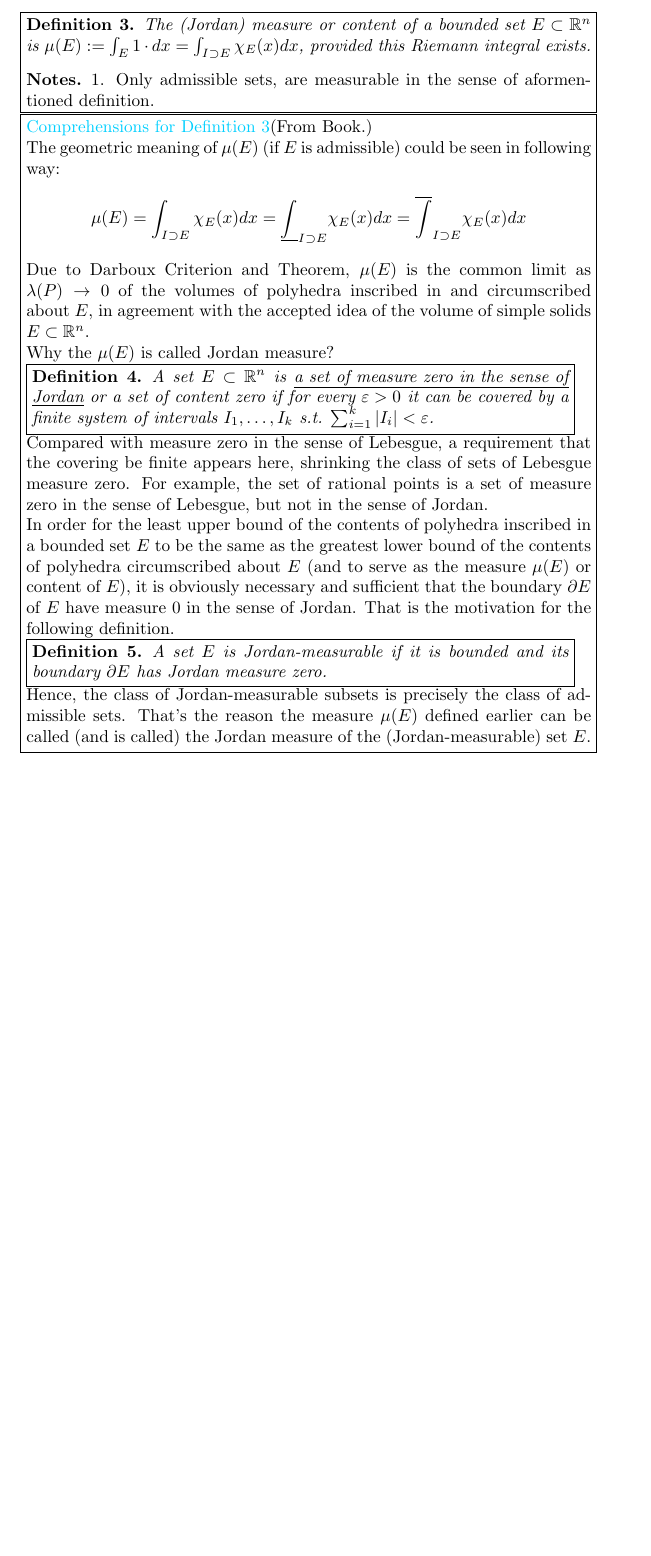
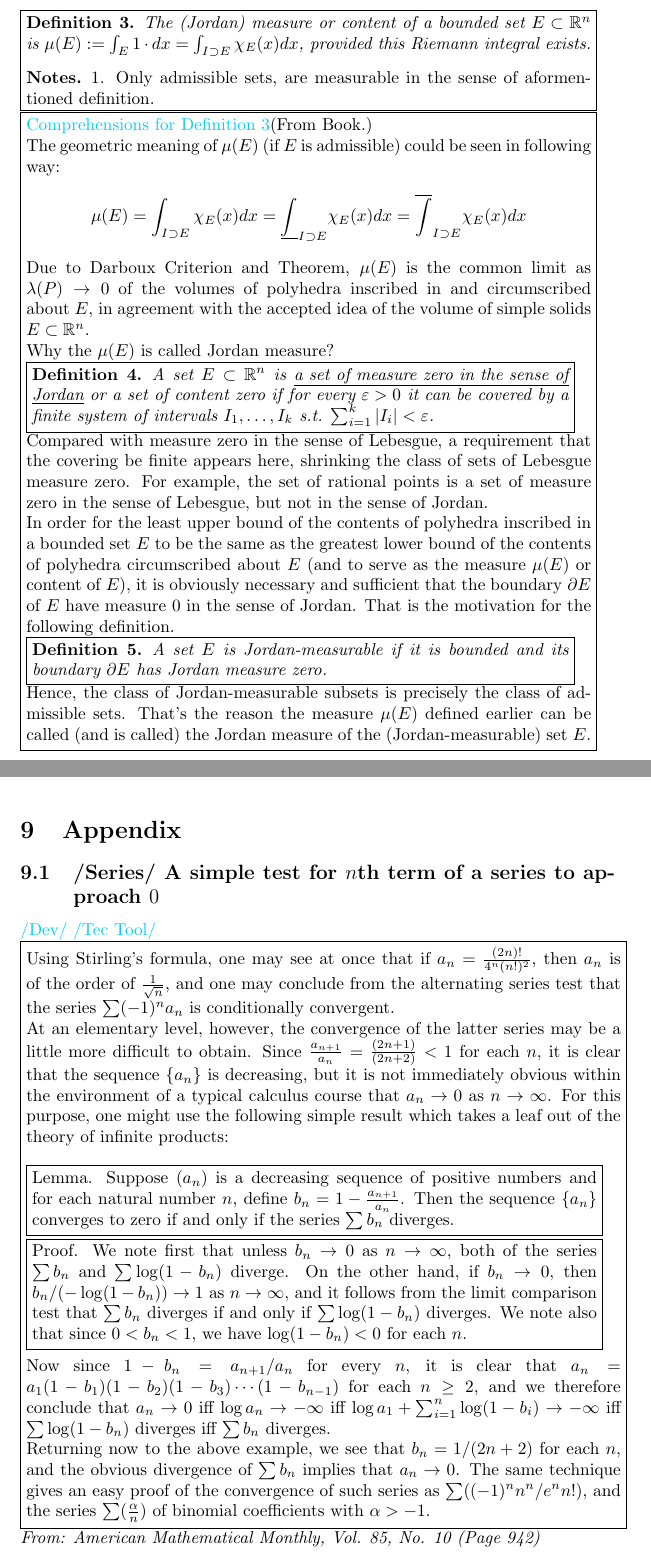
Before and after one commit to Buce-Ithon/Mathematics-Analysis, a LaTeX document (Textbook Comprehensions/MA_Zorich.tex, which reads Textbook Comprehensions/Appendix.tex): part of page 48 of 48 before the commit and two parts of pages 48 and 49 of 49 after it, the two joined at a grey line, cut so that both start at the same text, the shorter picture padded with empty space. Compiled offline with pdfLaTeX.

Commit message:
3.15: MA Zorich updated.

```diff
--- /dev/null
+++ b/Textbook Comprehensions/Appendix.tex
@@ -0,0 +1,51 @@
+%\documentclass{Math_Note}
+%\setlength{\parindent}{2em}
+
+%\title{\textbf{Mathmatical Analysis Zorich Comprehensions Appendix}}
+%\author{Buce-Ithon}
+%\newdateformat{mydate}{\twodigit{\THEDAY}{ }\shortmonthname[\THEMONTH], \THEYEAR}
+%\date{\today}
+
+%\begin{document}
+% Title page
+%\maketitle
+
+% Content
+%\newpage
+%\tableofcontents
+%\newpage
+
+% \setcounter{section}{-1}
+
+\newpage
+\section{Appendix}
+\subsection{/Series/ A simple test for $n$th term of a series to approach $0$}
+\textcolor{skycyan}{/Dev/ /Tec Tool/} \\
+\fbox{\begin{minipage}{\textwidth}
+Using Stirling’s formula, one may see at once that if $a_n = \frac{(2n)!}{4^n(n!)^2}$, then $a_n$ is of the order of $\frac{1}{\sqrt{n}}$, and one may conclude
+from the alternating series test that the series $\sum(-1)^n a_n$ is conditionally convergent. \\
+At an elementary level, however, the convergence of the latter series may be a little more difficult to obtain. Since $\frac{a_{n+1}}{a_n} = \frac{(2n + 1)}{(2n + 2)}
+< 1$ for each $n$, it is clear that the sequence $\{a_n\}$ is decreasing, but it is not immediately obvious within the environment of a typical calculus course that
+$a_n \to 0$ as $n \to \infty$. For this purpose, one might use the following simple result which takes a leaf out of the theory of infinite products:
+\newline\newline
+\fbox{\begin{minipage}{0.95\textwidth}
+Lemma. Suppose $(a_n)$ is a decreasing sequence of positive numbers and for each natural number $n$, define $b_n = 1 - \frac{a_{n+1}}{a_n}$. Then the sequence
+$\{a_n\}$ converges to zero if and only if the series $\sum b_n$ diverges.
+\end{minipage}}
+\newline\newline
+\fbox{\begin{minipage}{0.95\textwidth}
+Proof. We note first that unless $b_n \to 0$ as $n \to \infty$, both of the series $\sum b_n$ and $\sum \log(1 - b_n)$ diverge. On the other hand, if
+$b_n \to 0$, then $b_n/(-\log(1 - b_n)) \to 1$ as $n \to \infty$, and it follows from the limit comparison test that $\sum b_n$ diverges if and only if
+$\sum \log(1 - b_n)$ diverges. We note also that since $0 < b_n < 1$, we have $\log(1 - b_n) < 0$ for each $n$.
+\end{minipage}}
+\newline\newline
+Now since $1 - b_n = a_{n+1}/a_n$ for every $n$, it is clear that $a_n = a_1(1 - b_1)(1 - b_2)(1 - b_3) \cdots (1 - b_{n-1})$ for each $n \geq 2$, and we
+therefore conclude that $a_n \to 0$ iff $\log a_n \to -\infty$ iff $\log a_1 + \sum_{i=1}^n \log(1 - b_i) \to -\infty$ iff $\sum \log(1 - b_n)$ diverges iff
+$\sum b_n$ diverges. \\
+Returning now to the above example, we see that $b_n = 1/(2n + 2)$ for each $n$, and the obvious divergence of $\sum b_n$ implies that $a_n \to 0$. The same
+technique gives an easy proof of the convergence of such series as $\sum((-1)^nn^n/e^{n}n!)$, and the series $\sum(\frac{\alpha}{n})$ of binomial coefficients
+with $\alpha > -1$.
+\end{minipage}}
+\textit{From: American Mathematical Monthly, Vol. 85, No. 10 (Page 942)}
+
+%\end{document}
--- a/Textbook Comprehensions/MA_Zorich.tex
+++ b/Textbook Comprehensions/MA_Zorich.tex
@@ -250,4 +250,8 @@ Hence, the class of Jordan-measurable subsets is precisely the class of admissib
 defined earlier can be called (and is called) the Jordan measure of the (Jordan-measurable) set $E$.
 \end{minipage}}
 
+% Appendix
+\newpage
+\include{Appendix.tex}
+
 \end{document}
```
Also changed, not shown: Textbook Comprehensions/MA_Zorich.pdf, 1 other file.
